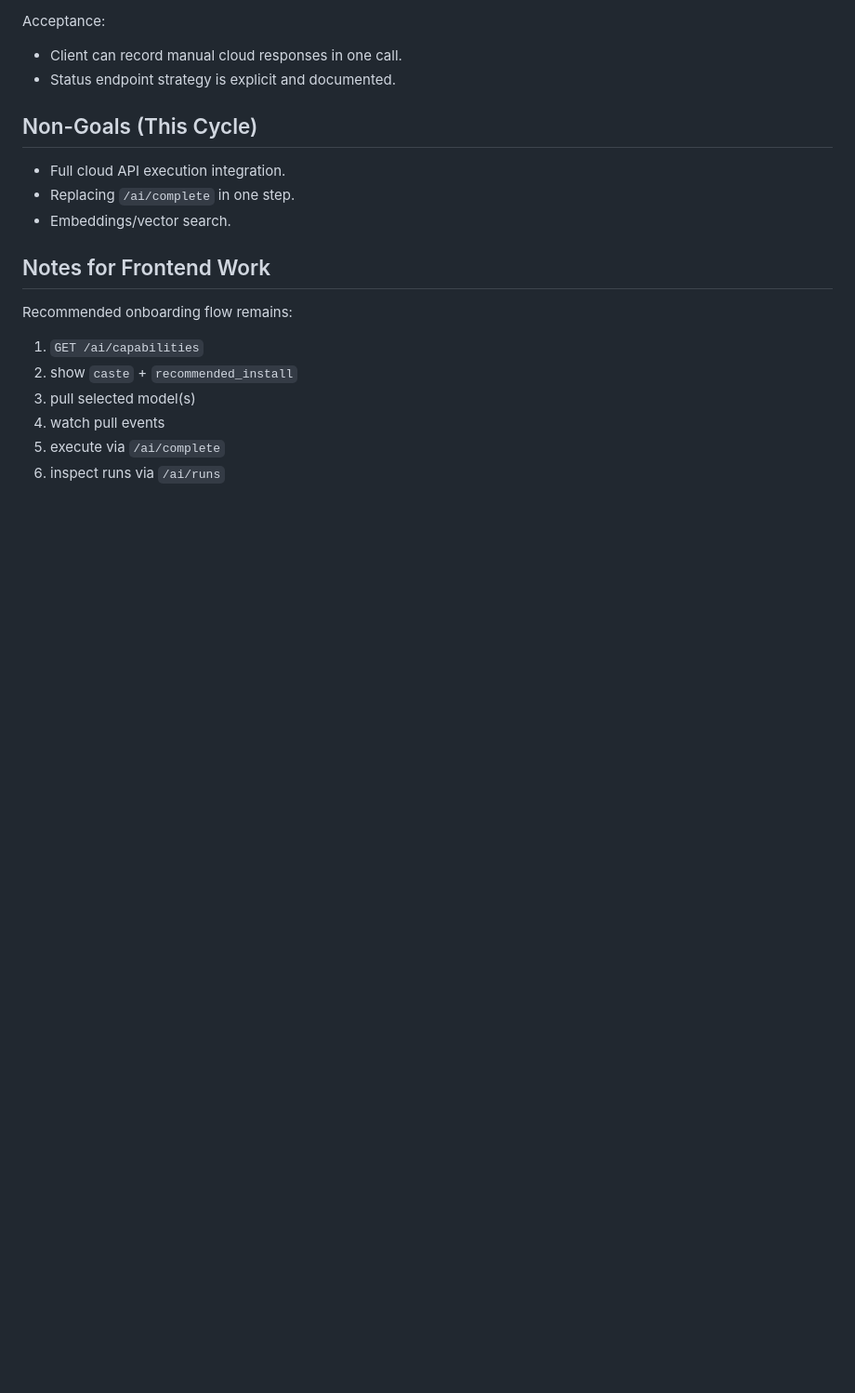
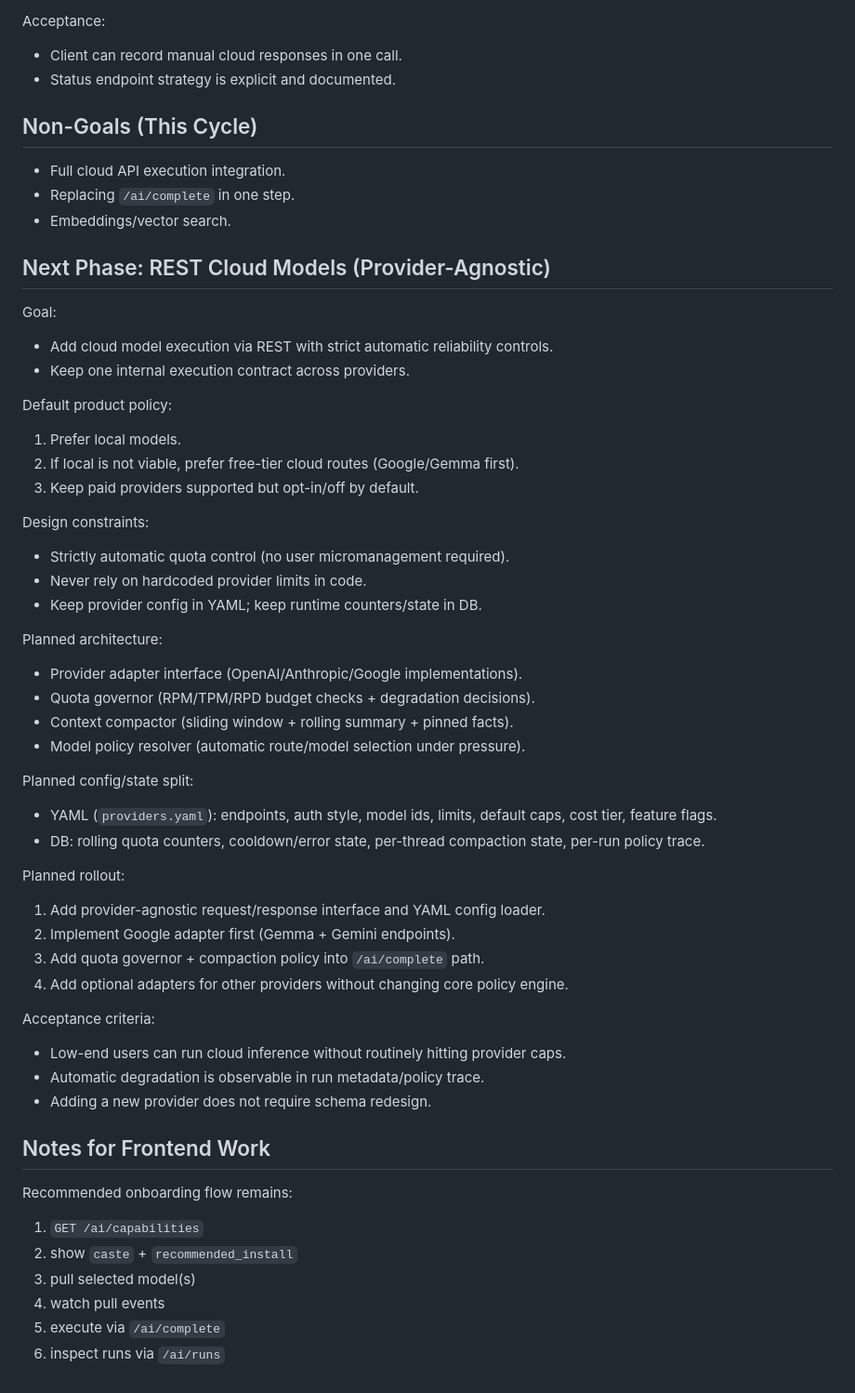
Before and after one commit to HolderTeam/holder-daemon, a Markdown page: docs/ROADMAP_AI.md, the part around the change. Shown at 93% size. Rendered like a GitHub page; blank space fills up the shorter version.

Commit message:
Think about adding cloud Gemma for users on low-powered laptops. If we do that, we might as well support cloud APIs more generally.

```diff
--- a/docs/ROADMAP_AI.md
+++ b/docs/ROADMAP_AI.md
@@ -110,6 +110,50 @@ Acceptance:
 - Replacing `/ai/complete` in one step.
 - Embeddings/vector search.
 
+## Next Phase: REST Cloud Models (Provider-Agnostic)
+
+Goal:
+
+- Add cloud model execution via REST with strict automatic reliability controls.
+- Keep one internal execution contract across providers.
+
+Default product policy:
+
+1. Prefer local models.
+2. If local is not viable, prefer free-tier cloud routes (Google/Gemma first).
+3. Keep paid providers supported but opt-in/off by default.
+
+Design constraints:
+
+- Strictly automatic quota control (no user micromanagement required).
+- Never rely on hardcoded provider limits in code.
+- Keep provider config in YAML; keep runtime counters/state in DB.
+
+Planned architecture:
+
+- Provider adapter interface (OpenAI/Anthropic/Google implementations).
+- Quota governor (RPM/TPM/RPD budget checks + degradation decisions).
+- Context compactor (sliding window + rolling summary + pinned facts).
+- Model policy resolver (automatic route/model selection under pressure).
+
+Planned config/state split:
+
+- YAML (`providers.yaml`): endpoints, auth style, model ids, limits, default caps, cost tier, feature flags.
+- DB: rolling quota counters, cooldown/error state, per-thread compaction state, per-run policy trace.
+
+Planned rollout:
+
+1. Add provider-agnostic request/response interface and YAML config loader.
+2. Implement Google adapter first (Gemma + Gemini endpoints).
+3. Add quota governor + compaction policy into `/ai/complete` path.
+4. Add optional adapters for other providers without changing core policy engine.
+
+Acceptance criteria:
+
+- Low-end users can run cloud inference without routinely hitting provider caps.
+- Automatic degradation is observable in run metadata/policy trace.
+- Adding a new provider does not require schema redesign.
+
 ## Notes for Frontend Work
 
 Recommended onboarding flow remains:
```
